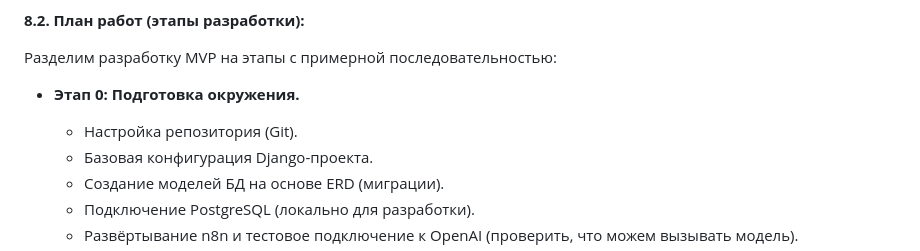
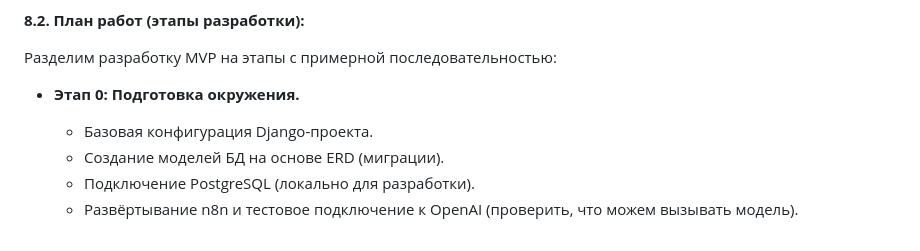
Before and after one commit to his-name-anton/AiKademiya, a Markdown page: project_doc.md, the part around the change. Drawn GitHub-style.

```diff
--- a/project_doc.md
+++ b/project_doc.md
@@ -274,7 +274,6 @@
 
 * **Этап 0: Подготовка окружения.**
 
-  * Настройка репозитория (Git).
   * Базовая конфигурация Django-проекта.
   * Создание моделей БД на основе ERD (миграции).
   * Подключение PostgreSQL (локально для разработки).
```
